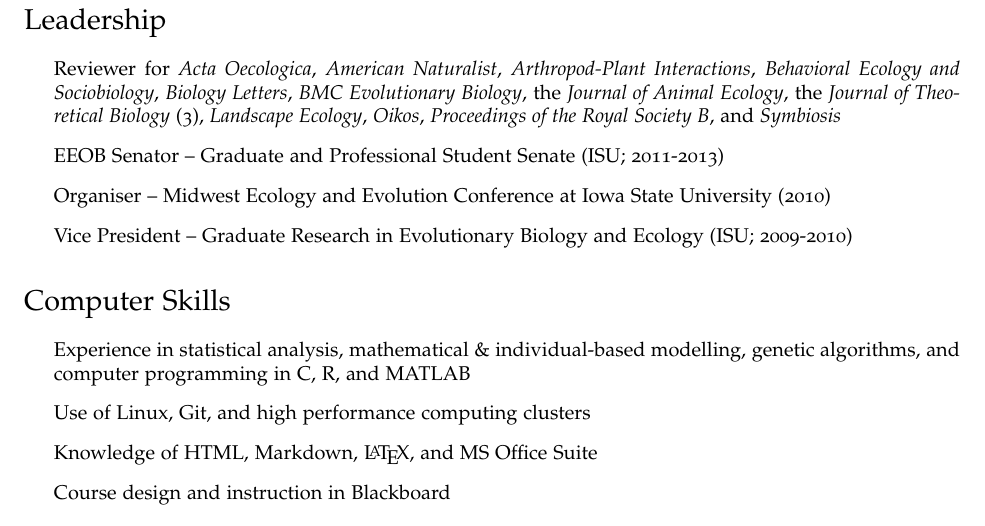
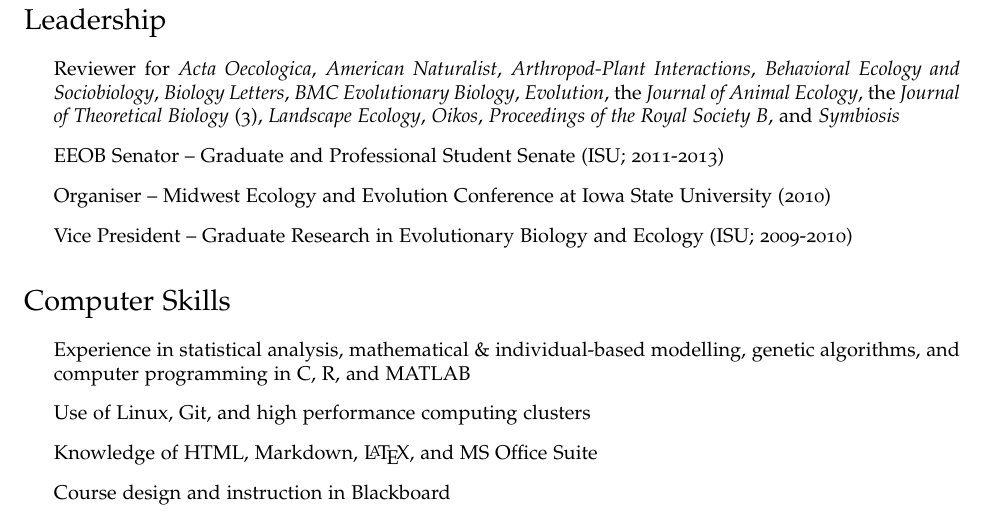
Before and after one commit to bradduthie/bradduthie.github.io, a LaTeX CV (DuthieCV.tex): part of page 4 of 6, cut so that both start at the same text. Compiled offline with pdfLaTeX.

Commit message:
Add Evolution review

```diff
--- a/DuthieCV.tex
+++ b/DuthieCV.tex
@@ -259,7 +259,7 @@ As an educator, I take a learning-centred approach to guide students through cou
 
 \section*{Leadership}
 \begin{itemize}
-\item Reviewer for {\it Acta Oecologica}, {\it American Naturalist}, {\it Arthropod-Plant Interactions}, {\it Behavioral Ecology and Sociobiology}, {\it Biology Letters}, {\it BMC Evolutionary Biology}, the {\it Journal of Animal Ecology}, the {\it Journal of Theoretical Biology} (3), {\it Landscape Ecology}, {\it Oikos}, {\it Proceedings of the Royal Society B}, and {\it Symbiosis} % {\it Evolution},
+\item Reviewer for {\it Acta Oecologica}, {\it American Naturalist}, {\it Arthropod-Plant Interactions}, {\it Behavioral Ecology and Sociobiology}, {\it Biology Letters}, {\it BMC Evolutionary Biology}, {\it Evolution}, the {\it Journal of Animal Ecology}, the {\it Journal of Theoretical Biology} (3), {\it Landscape Ecology}, {\it Oikos}, {\it Proceedings of the Royal Society B}, and {\it Symbiosis}
 \item EEOB Senator -- Graduate and Professional Student Senate (ISU; 2011-2013)
 \item Organiser -- Midwest Ecology and Evolution Conference at Iowa State University (2010)
 \item Vice President -- Graduate Research in Evolutionary Biology and Ecology (ISU; 2009-2010)
```
Also changed, not shown: DuthieCV.pdf.
